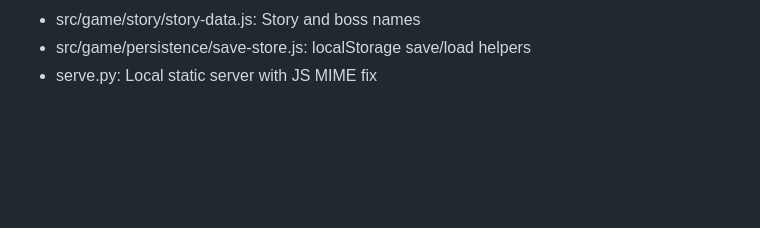
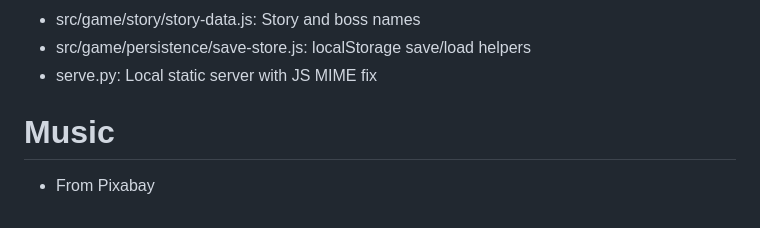
Before and after one commit to Karti722/Cubic_Journey, a Markdown page: README.md, the part around the change. Rendered like a GitHub page; blank space fills up the shorter version.

Commit message:
Added source of music.

```diff
--- a/README.md
+++ b/README.md
@@ -132,3 +132,6 @@ Tip: for a platformer, look for looping ambient tracks for the hub and slower ex
 - src/game/story/story-data.js: Story and boss names
 - src/game/persistence/save-store.js: localStorage save/load helpers
 - serve.py: Local static server with JS MIME fix
+
+# Music
+- From Pixabay
```
